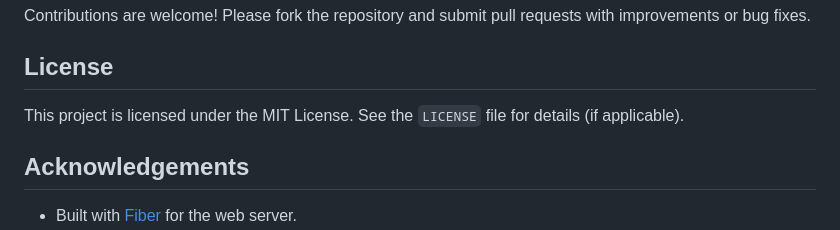
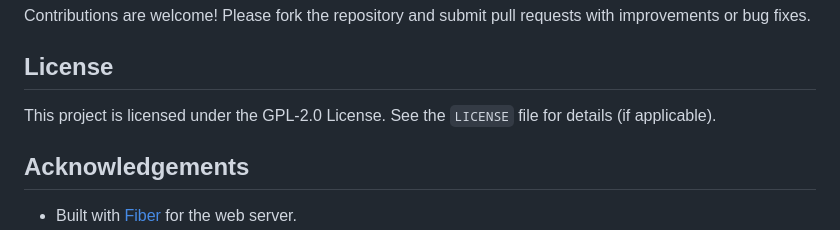
Before and after one commit to AaronW-BE/RaspberryPi-Performance-Monitor, a Markdown page: README.md, the part around the change. Rendered like a GitHub page.

Commit message:
modify license display

```diff
--- a/README.md
+++ b/README.md
@@ -80,7 +80,7 @@ go get github.com/shirou/gopsutil/v3
 Contributions are welcome! Please fork the repository and submit pull requests with improvements or bug fixes.
 
 ## License
-This project is licensed under the MIT License. See the `LICENSE` file for details (if applicable).
+This project is licensed under the GPL-2.0 License. See the `LICENSE` file for details (if applicable).
 
 ## Acknowledgements
 - Built with [Fiber](https://gofiber.io/) for the web server.
```
